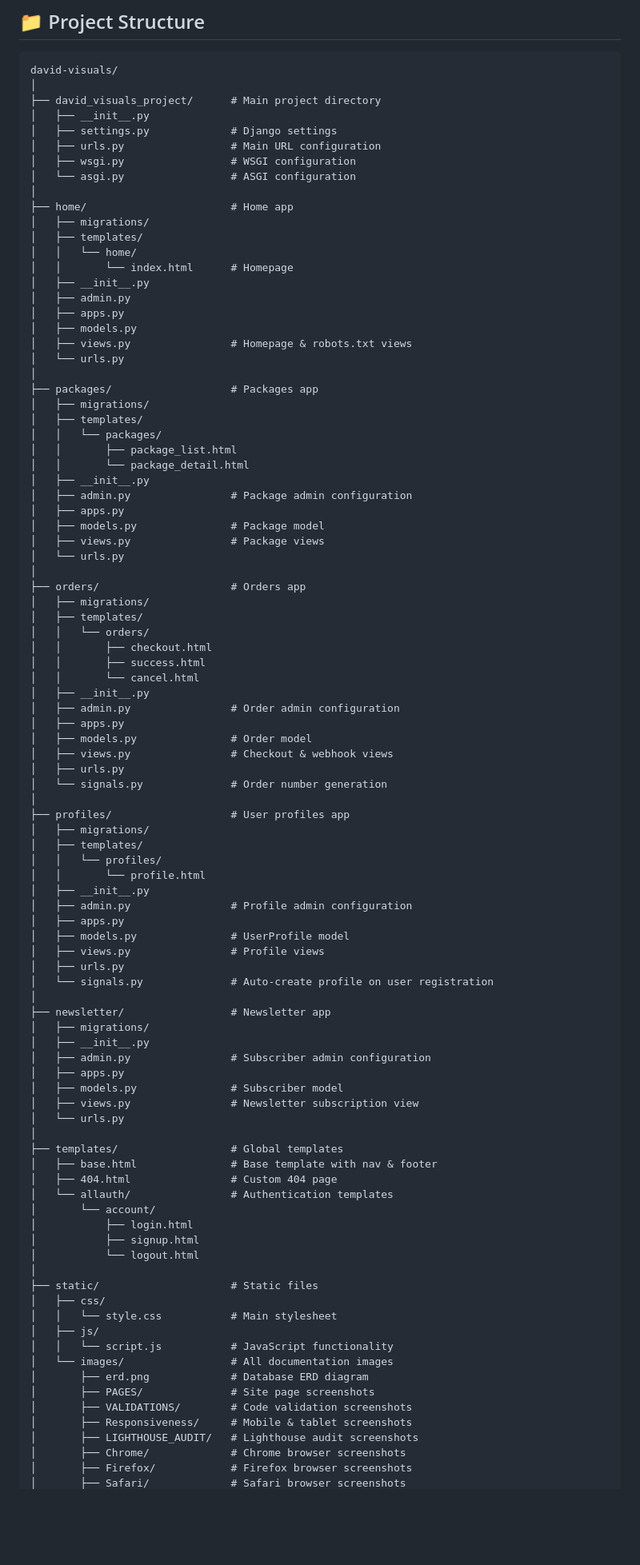
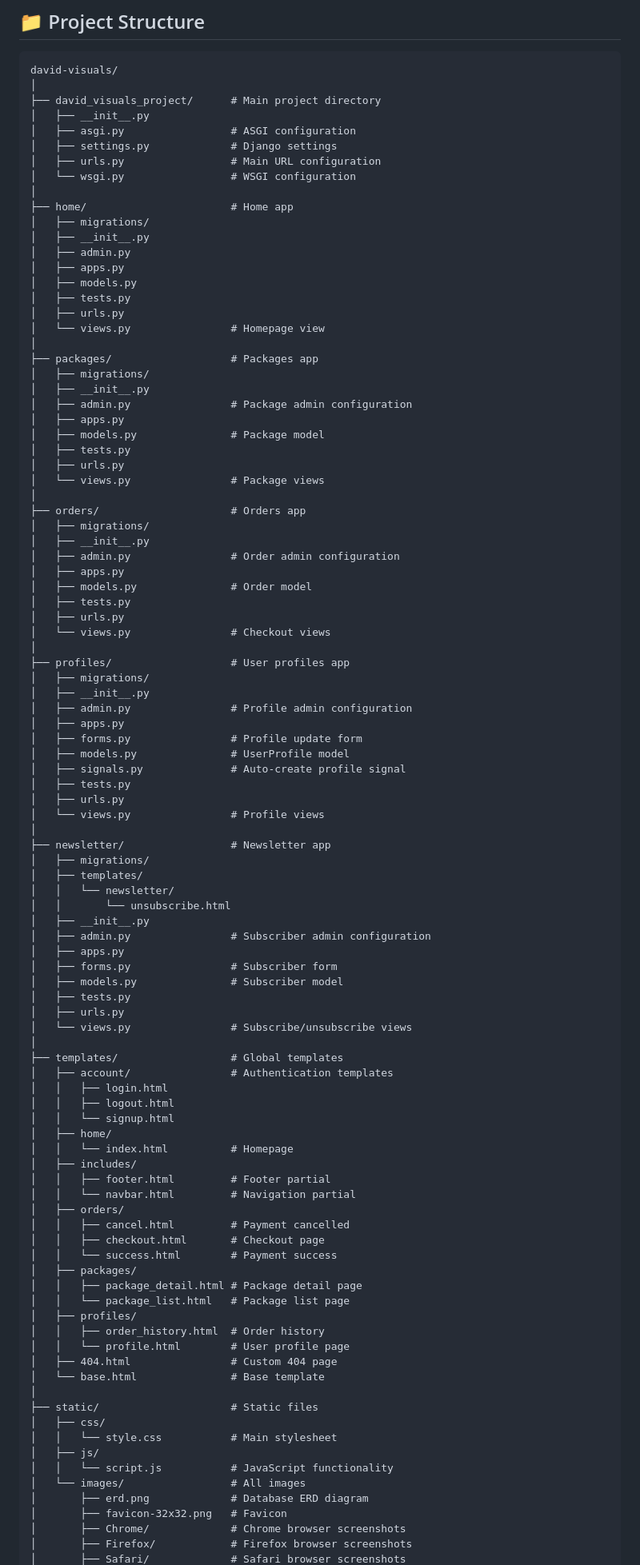
Before and after one commit to thekidmellow/david-visuals, a Markdown page: README.md, the part around one of its changes. Shown at 80% size. Drawn GitHub-style; blank space fills up the shorter version.

Commit message:
docs: Update project structure in README

```diff
--- a/README.md
+++ b/README.md
@@ -270,93 +270,98 @@ david-visuals/
 │
 ├── david_visuals_project/      # Main project directory
 │   ├── __init__.py
+│   ├── asgi.py                 # ASGI configuration
 │   ├── settings.py             # Django settings
 │   ├── urls.py                 # Main URL configuration
-│   ├── wsgi.py                 # WSGI configuration
-│   └── asgi.py                 # ASGI configuration
+│   └── wsgi.py                 # WSGI configuration
 │
 ├── home/                       # Home app
 │   ├── migrations/
-│   ├── templates/
-│   │   └── home/
-│   │       └── index.html      # Homepage
 │   ├── __init__.py
 │   ├── admin.py
 │   ├── apps.py
 │   ├── models.py
-│   ├── views.py                # Homepage & robots.txt views
-│   └── urls.py
+│   ├── tests.py
+│   ├── urls.py
+│   └── views.py                # Homepage view
 │
 ├── packages/                   # Packages app
 │   ├── migrations/
-│   ├── templates/
-│   │   └── packages/
-│   │       ├── package_list.html
-│   │       └── package_detail.html
 │   ├── __init__.py
 │   ├── admin.py                # Package admin configuration
 │   ├── apps.py
 │   ├── models.py               # Package model
-│   ├── views.py                # Package views
-│   └── urls.py
+│   ├── tests.py
+│   ├── urls.py
+│   └── views.py                # Package views
 │
 ├── orders/                     # Orders app
 │   ├── migrations/
-│   ├── templates/
-│   │   └── orders/
-│   │       ├── checkout.html
-│   │       ├── success.html
-│   │       └── cancel.html
 │   ├── __init__.py
 │   ├── admin.py                # Order admin configuration
 │   ├── apps.py
 │   ├── models.py               # Order model
-│   ├── views.py                # Checkout & webhook views
+│   ├── tests.py
 │   ├── urls.py
-│   └── signals.py              # Order number generation
+│   └── views.py                # Checkout views
 │
 ├── profiles/                   # User profiles app
 │   ├── migrations/
-│   ├── templates/
-│   │   └── profiles/
-│   │       └── profile.html
 │   ├── __init__.py
 │   ├── admin.py                # Profile admin configuration
 │   ├── apps.py
+│   ├── forms.py                # Profile update form
 │   ├── models.py               # UserProfile model
-│   ├── views.py                # Profile views
+│   ├── signals.py              # Auto-create profile signal
+│   ├── tests.py
 │   ├── urls.py
-│   └── signals.py              # Auto-create profile on user registration
+│   └── views.py                # Profile views
 │
 ├── newsletter/                 # Newsletter app
 │   ├── migrations/
+│   ├── templates/
+│   │   └── newsletter/
+│   │       └── unsubscribe.html
 │   ├── __init__.py
 │   ├── admin.py                # Subscriber admin configuration
 │   ├── apps.py
+│   ├── forms.py                # Subscriber form
 │   ├── models.py               # Subscriber model
-│   ├── views.py                # Newsletter subscription view
-│   └── urls.py
+│   ├── tests.py
+│   ├── urls.py
+│   └── views.py                # Subscribe/unsubscribe views
 │
 ├── templates/                  # Global templates
-│   ├── base.html               # Base template with nav & footer
+│   ├── account/                # Authentication templates
+│   │   ├── login.html
+│   │   ├── logout.html
+│   │   └── signup.html
+│   ├── home/
+│   │   └── index.html          # Homepage
+│   ├── includes/
+│   │   ├── footer.html         # Footer partial
+│   │   └── navbar.html         # Navigation partial
+│   ├── orders/
+│   │   ├── cancel.html         # Payment cancelled
+│   │   ├── checkout.html       # Checkout page
+│   │   └── success.html        # Payment success
+│   ├── packages/
+│   │   ├── package_detail.html # Package detail page
+│   │   └── package_list.html   # Package list page
+│   ├── profiles/
+│   │   ├── order_history.html  # Order history
+│   │   └── profile.html        # User profile page
 │   ├── 404.html                # Custom 404 page
-│   └── allauth/                # Authentication templates
-│       └── account/
-│           ├── login.html
-│           ├── signup.html
-│           └── logout.html
+│   └── base.html               # Base template
 │
 ├── static/                     # Static files
 │   ├── css/
 │   │   └── style.css           # Main stylesheet
 │   ├── js/
 │   │   └── script.js           # JavaScript functionality
-│   └── images/                 # All documentation images
+│   └── images/                 # All images
 │       ├── erd.png             # Database ERD diagram
-│       ├── PAGES/              # Site page screenshots
-│       ├── VALIDATIONS/        # Code validation screenshots
-│       ├── Responsiveness/     # Mobile & tablet screenshots
-│       ├── LIGHTHOUSE_AUDIT/   # Lighthouse audit screenshots
+│       ├── favicon-32x32.png   # Favicon
 │       ├── Chrome/             # Chrome browser screenshots
 │       ├── Firefox/            # Firefox browser screenshots
 │       ├── Safari/             # Safari browser screenshots
```
Also changed, not shown: other parts of README.md (+13 -13 lines).
